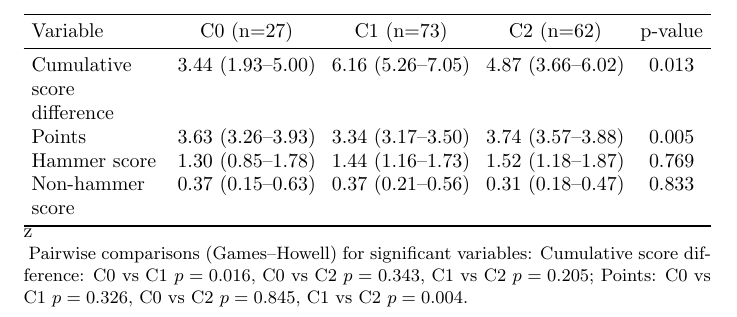
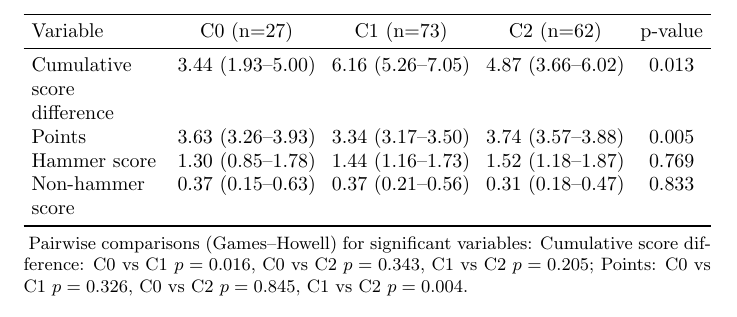
Before and after one commit to mjzhang21/mixed-doubles-curling-risk-reward, a LaTeX document (writing/src/cluster_test.tex): part of the page, cut so that both start at the same text. Compiled offline with pdfLaTeX.

Commit message:
fix cluster hyp test table

```diff
--- a/writing/src/cluster_test.tex
+++ b/writing/src/cluster_test.tex
@@ -22,7 +22,7 @@
             Hammer score                & 1.30 (0.85--1.78) & 1.44 (1.16--1.73) & 1.52 (1.18--1.87) & 0.769   \\
             Non-hammer score            & 0.37 (0.15--0.63) & 0.37 (0.21--0.56) & 0.31 (0.18--0.47) & 0.833   \\
             \bottomrule
-        \end{tabularx}z
+        \end{tabularx}
 
         \begin{tablenotes}[flushleft]
             \small
```
Also changed, not shown: writing/img/cluster_test.pdf.
